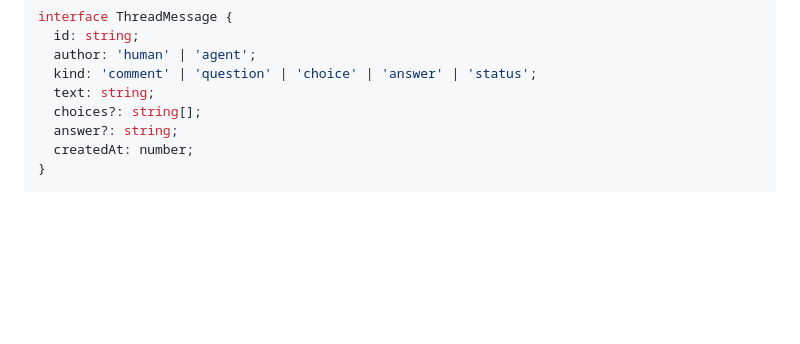
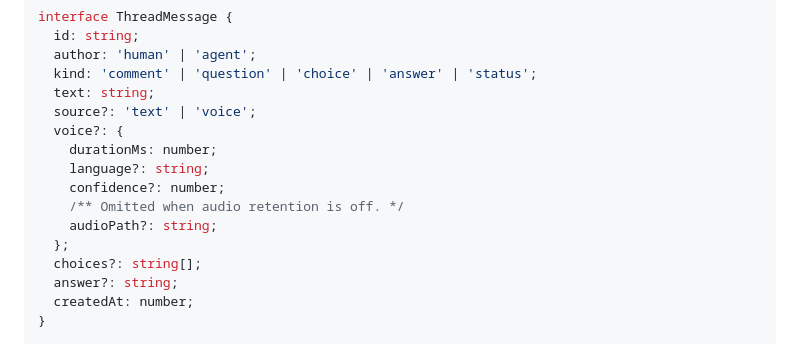
Before and after one commit to hyperbolictonic/hyperbolic-gateway, a Markdown page: docs/COLLABORATION_PLAN.md, the part around one of its changes. GitHub-like rendering; blank space fills up the shorter version.

```diff
--- a/docs/COLLABORATION_PLAN.md
+++ b/docs/COLLABORATION_PLAN.md
@@ -64,6 +64,14 @@ interface ThreadMessage {
   author: 'human' | 'agent';
   kind: 'comment' | 'question' | 'choice' | 'answer' | 'status';
   text: string;
+  source?: 'text' | 'voice';
+  voice?: {
+    durationMs: number;
+    language?: string;
+    confidence?: number;
+    /** Omitted when audio retention is off. */
+    audioPath?: string;
+  };
   choices?: string[];
   answer?: string;
   createdAt: number;
```
Also changed, not shown: other parts of docs/COLLABORATION_PLAN.md (+36 -4 lines).
